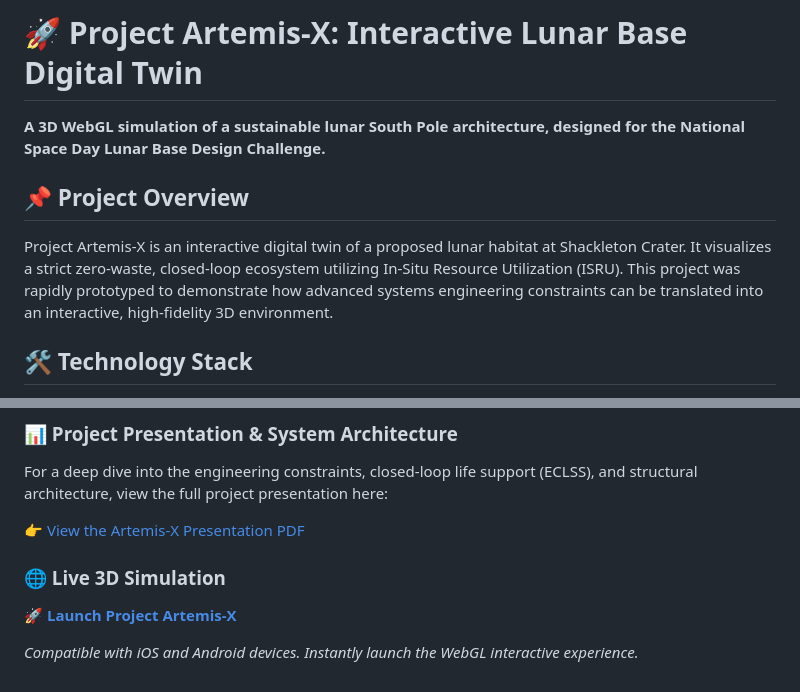
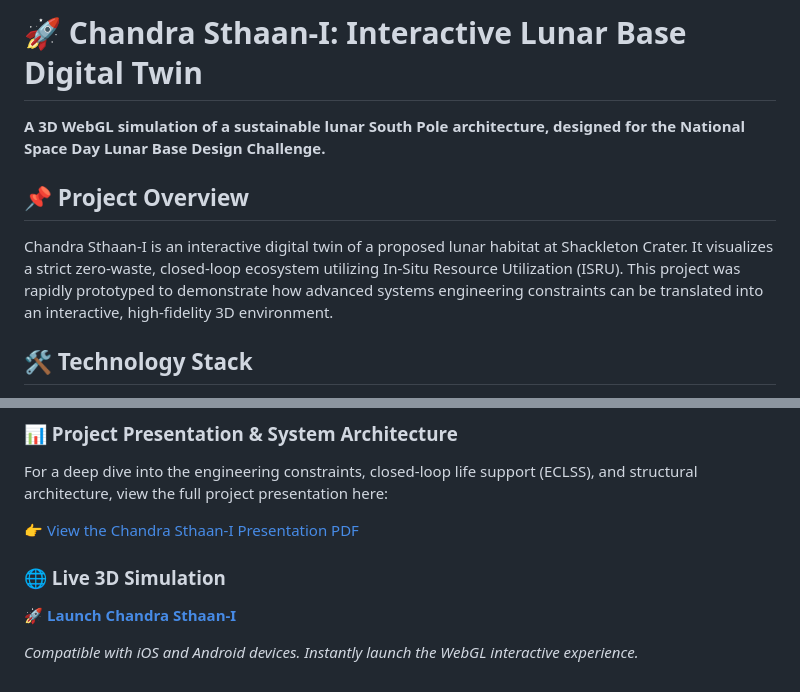
Before and after one commit to Debjit-prime/ARTEMIS-X, a Markdown page: README.md, 2 parts joined by grey strips. Rendered like a GitHub page.

```diff
--- a/README.md
+++ b/README.md
@@ -1,9 +1,9 @@
-# 🚀 Project Artemis-X: Interactive Lunar Base Digital Twin
+# 🚀 Chandra Sthaan-I: Interactive Lunar Base Digital Twin
 
 **A 3D WebGL simulation of a sustainable lunar South Pole architecture, designed for the National Space Day Lunar Base Design Challenge.**
 
 ## 📌 Project Overview
-Project Artemis-X is an interactive digital twin of a proposed lunar habitat at Shackleton Crater. It visualizes a strict zero-waste, closed-loop ecosystem utilizing In-Situ Resource Utilization (ISRU). This project was rapidly prototyped to demonstrate how advanced systems engineering constraints can be translated into an interactive, high-fidelity 3D environment.
+Chandra Sthaan-I is an interactive digital twin of a proposed lunar habitat at Shackleton Crater. It visualizes a strict zero-waste, closed-loop ecosystem utilizing In-Situ Resource Utilization (ISRU). This project was rapidly prototyped to demonstrate how advanced systems engineering constraints can be translated into an interactive, high-fidelity 3D environment.
 
 ## 🛠️ Technology Stack
 *   **Core:** HTML5, CSS3, Vanilla JavaScript
@@ -36,9 +36,9 @@ Because this project uses standard web technologies without a build step, it is
 ### 📊 Project Presentation & System Architecture
 For a deep dive into the engineering constraints, closed-loop life support (ECLSS), and structural architecture, view the full project presentation here:
 
-👉 [View the Artemis-X Presentation PDF](Artemis-X.pdf)
+👉 [View the Chandra Sthaan-I Presentation PDF](Chandra-Sthaan-I.pdf)
 
 ### 🌐 Live 3D Simulation
-**[🚀 Launch Project Artemis-X](https://debjit-prime.github.io/ARTEMIS-X/)**
+**[🚀 Launch Chandra Sthaan-I](https://debjit-prime.github.io/CHANDRA-STHAAN-I/)**
 
 *Compatible with iOS and Android devices. Instantly launch the WebGL interactive experience.*
```
